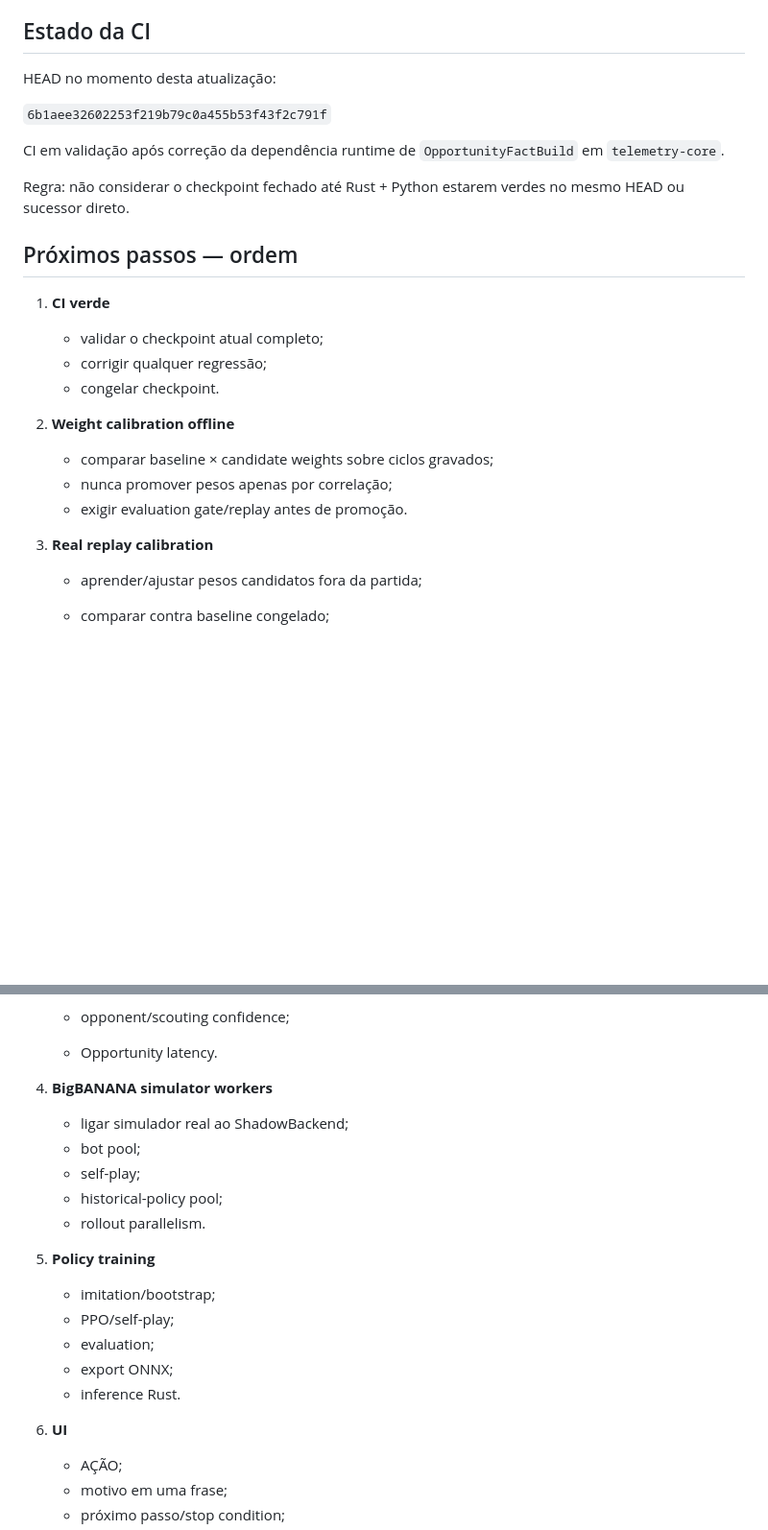
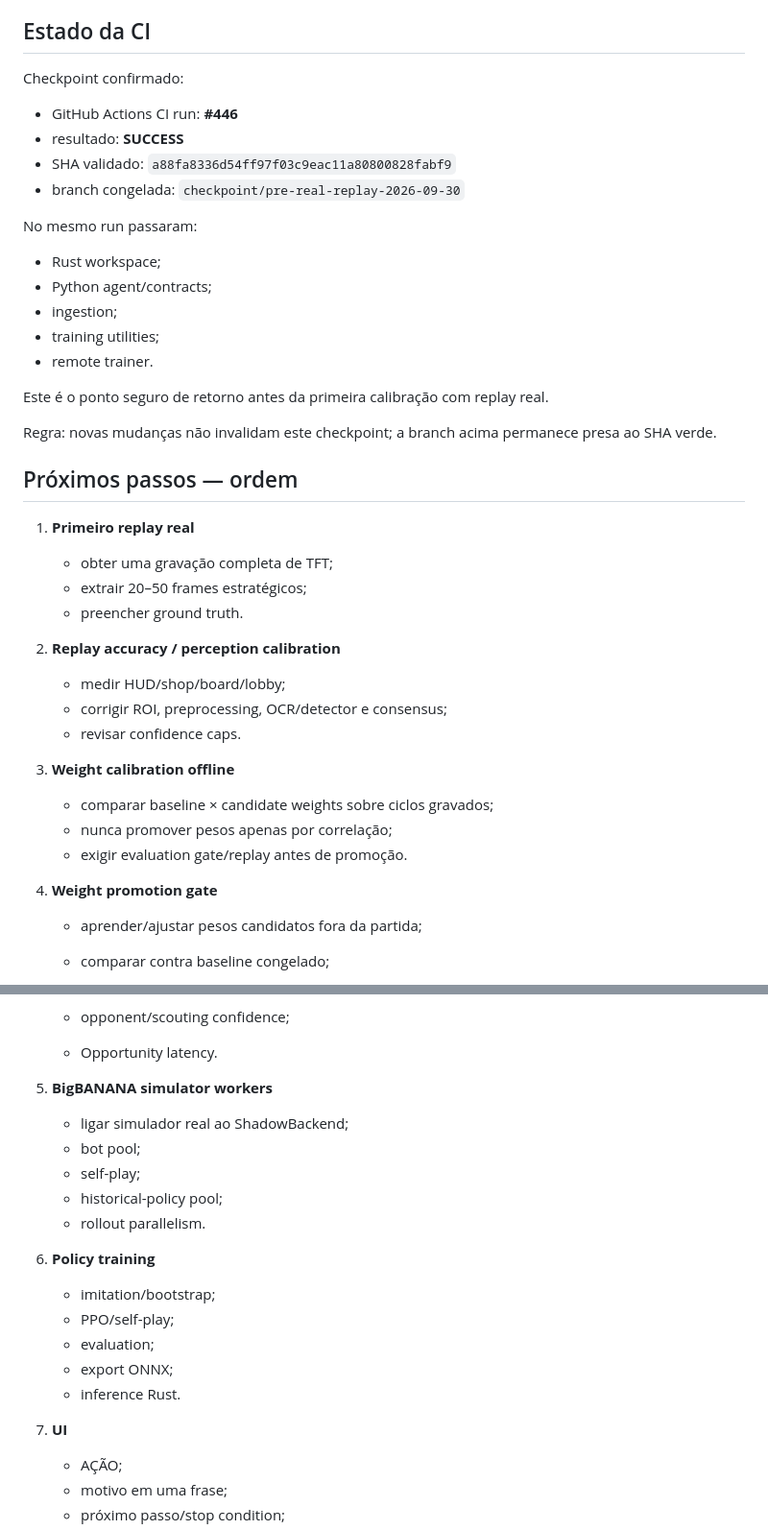
Before and after one commit to glaudsonvilela/Agente-TFT, a Markdown page: docs/STATUS.md, 2 parts joined by grey strips. Shown at 96% size. GitHub-like rendering; blank space fills up the shorter version.

Commit message:
docs: freeze green pre-real-replay checkpoint

```diff
--- a/docs/STATUS.md
+++ b/docs/STATUS.md
@@ -88,27 +88,43 @@ Implementado:
 
 ## Estado da CI
 
-HEAD no momento desta atualização:
+Checkpoint confirmado:
 
-`6b1aee32602253f219b79c0a455b53f43f2c791f`
+- GitHub Actions CI run: **#446**
+- resultado: **SUCCESS**
+- SHA validado: `a88fa8336d54ff97f03c9eac11a80800828fabf9`
+- branch congelada: `checkpoint/pre-real-replay-2026-09-30`
 
-CI em validação após correção da dependência runtime de `OpportunityFactBuild` em `telemetry-core`.
+No mesmo run passaram:
 
-Regra: não considerar o checkpoint fechado até Rust + Python estarem verdes no mesmo HEAD ou sucessor direto.
+- Rust workspace;
+- Python agent/contracts;
+- ingestion;
+- training utilities;
+- remote trainer.
+
+Este é o ponto seguro de retorno antes da primeira calibração com replay real.
+
+Regra: novas mudanças não invalidam este checkpoint; a branch acima permanece presa ao SHA verde.
 
 ## Próximos passos — ordem
 
-1. **CI verde**
-   - validar o checkpoint atual completo;
-   - corrigir qualquer regressão;
-   - congelar checkpoint.
+1. **Primeiro replay real**
+   - obter uma gravação completa de TFT;
+   - extrair 20–50 frames estratégicos;
+   - preencher ground truth.
 
-2. **Weight calibration offline**
+2. **Replay accuracy / perception calibration**
+   - medir HUD/shop/board/lobby;
+   - corrigir ROI, preprocessing, OCR/detector e consensus;
+   - revisar confidence caps.
+
+3. **Weight calibration offline**
    - comparar baseline × candidate weights sobre ciclos gravados;
    - nunca promover pesos apenas por correlação;
    - exigir evaluation gate/replay antes de promoção.
 
-3. **Real replay calibration**
+4. **Weight promotion gate**
    - aprender/ajustar pesos candidatos fora da partida;
    - comparar contra baseline congelado;
    - promover somente depois de evaluation gate;
@@ -121,21 +137,21 @@ Regra: não considerar o checkpoint fechado até Rust + Python estarem verdes no
    - opponent/scouting confidence;
    - Opportunity latency.
 
-4. **BigBANANA simulator workers**
+5. **BigBANANA simulator workers**
    - ligar simulador real ao ShadowBackend;
    - bot pool;
    - self-play;
    - historical-policy pool;
    - rollout parallelism.
 
-5. **Policy training**
+6. **Policy training**
    - imitation/bootstrap;
    - PPO/self-play;
    - evaluation;
    - export ONNX;
    - inference Rust.
 
-6. **UI**
+7. **UI**
    - AÇÃO;
    - motivo em uma frase;
    - próximo passo/stop condition;
```
